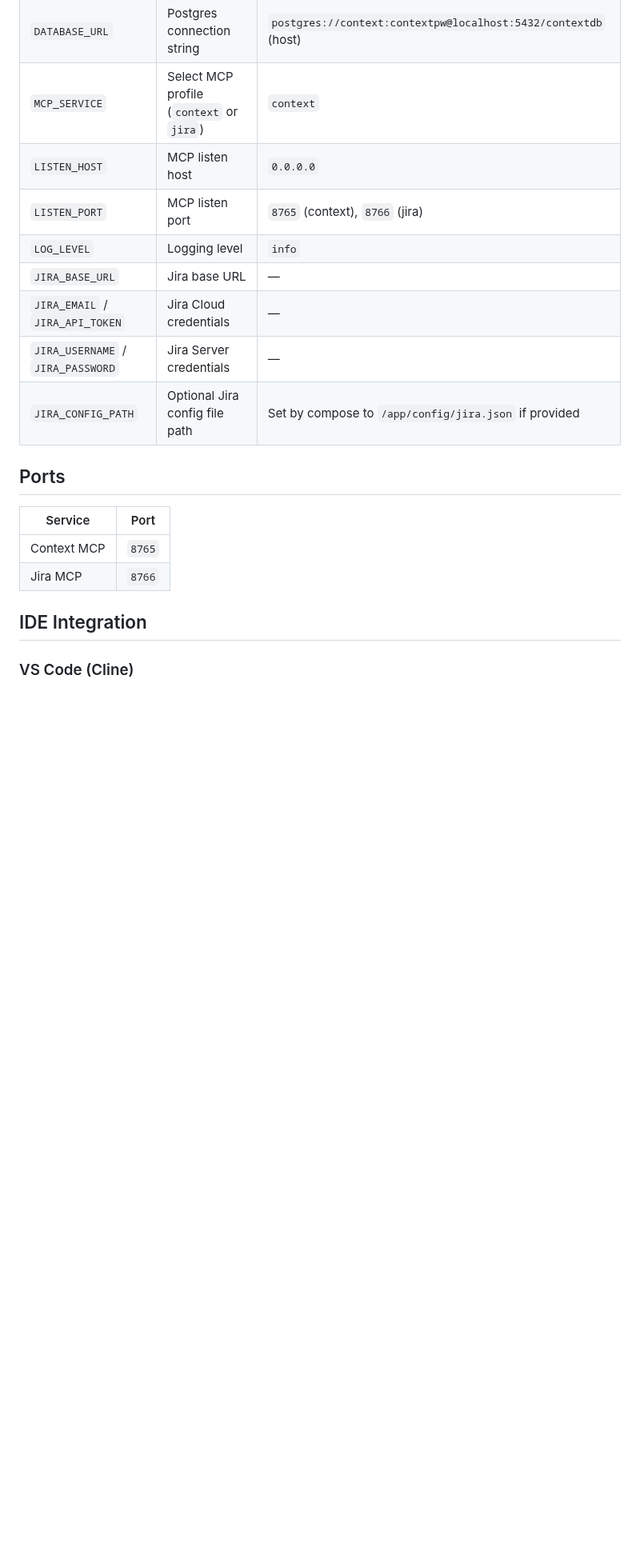
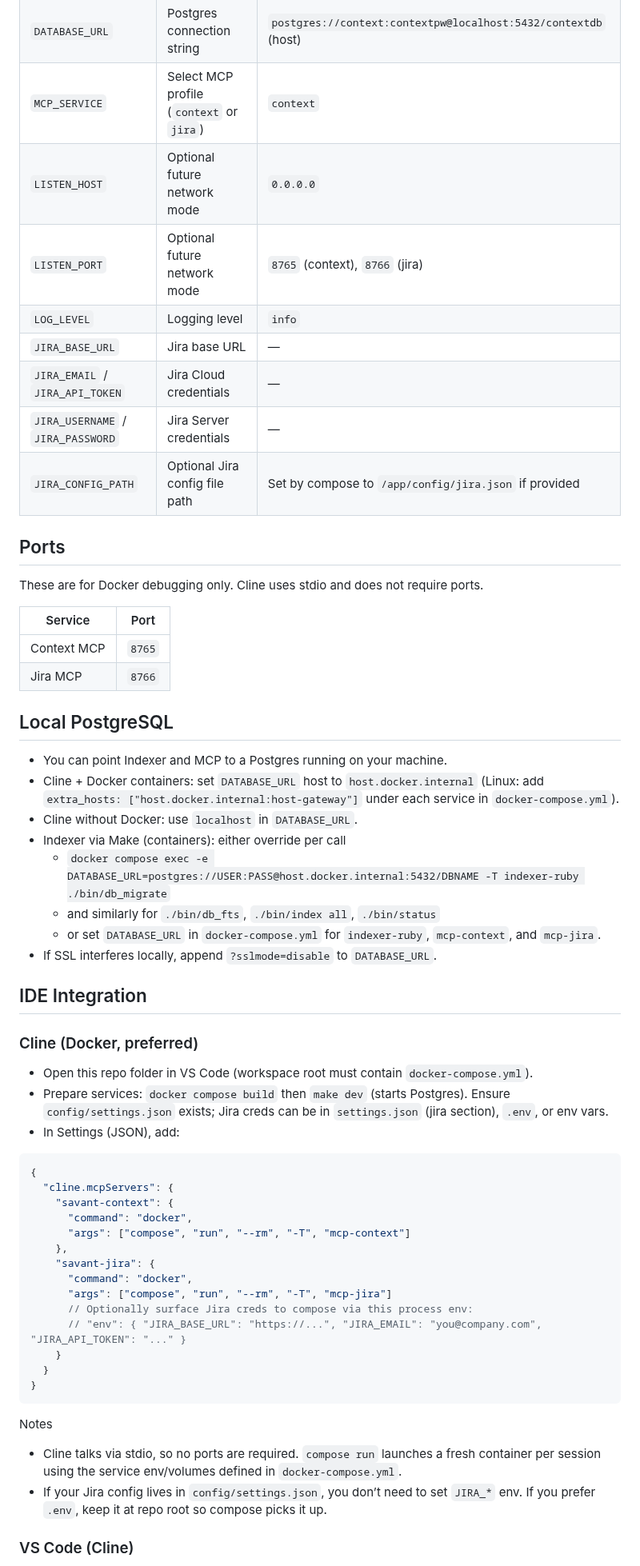
Before and after one commit to ashabbir/savant, a Markdown page: README.md, the part around one of its changes. Shown at 80% size. Drawn GitHub-style; blank space fills up the shorter version.

Commit message:
docs: add guidance for using local PostgreSQL (host.docker.internal, Linux host-gateway, DATABASE_URL)

````diff
--- a/README.md
+++ b/README.md
@@ -205,8 +205,8 @@ Commands
 | `SETTINGS_PATH` | Path to settings JSON | `config/settings.json` (host) / `/app/settings.json` (container) |
 | `DATABASE_URL` | Postgres connection string | `postgres://context:contextpw@localhost:5432/contextdb` (host) |
 | `MCP_SERVICE` | Select MCP profile (`context` or `jira`) | `context` |
-| `LISTEN_HOST` | MCP listen host | `0.0.0.0` |
-| `LISTEN_PORT` | MCP listen port | `8765` (context), `8766` (jira) |
+| `LISTEN_HOST` | Optional future network mode | `0.0.0.0` |
+| `LISTEN_PORT` | Optional future network mode | `8765` (context), `8766` (jira) |
 | `LOG_LEVEL` | Logging level | `info` |
 | `JIRA_BASE_URL` | Jira base URL | — |
 | `JIRA_EMAIL` / `JIRA_API_TOKEN` | Jira Cloud credentials | — |
@@ -215,11 +215,50 @@ Commands
 
 ## Ports
 
+These are for Docker debugging only. Cline uses stdio and does not require ports.
+
 | Service | Port |
 |---|---|
 | Context MCP | `8765` |
 | Jira MCP | `8766` |
 
+## Local PostgreSQL
+
+- You can point Indexer and MCP to a Postgres running on your machine.
+- Cline + Docker containers: set `DATABASE_URL` host to `host.docker.internal` (Linux: add `extra_hosts: ["host.docker.internal:host-gateway"]` under each service in `docker-compose.yml`).
+- Cline without Docker: use `localhost` in `DATABASE_URL`.
+- Indexer via Make (containers): either override per call
+  - `docker compose exec -e DATABASE_URL=postgres://USER:PASS@host.docker.internal:5432/DBNAME -T indexer-ruby ./bin/db_migrate`
+  - and similarly for `./bin/db_fts`, `./bin/index all`, `./bin/status`
+  - or set `DATABASE_URL` in `docker-compose.yml` for `indexer-ruby`, `mcp-context`, and `mcp-jira`.
+- If SSL interferes locally, append `?sslmode=disable` to `DATABASE_URL`.
+
 ## IDE Integration
 
+### Cline (Docker, preferred)
+- Open this repo folder in VS Code (workspace root must contain `docker-compose.yml`).
+- Prepare services: `docker compose build` then `make dev` (starts Postgres). Ensure `config/settings.json` exists; Jira creds can be in `settings.json` (jira section), `.env`, or env vars.
+- In Settings (JSON), add:
+
+```jsonc
+{
+  "cline.mcpServers": {
+    "savant-context": {
+      "command": "docker",
+      "args": ["compose", "run", "--rm", "-T", "mcp-context"]
+    },
+    "savant-jira": {
+      "command": "docker",
+      "args": ["compose", "run", "--rm", "-T", "mcp-jira"]
+      // Optionally surface Jira creds to compose via this process env:
+      // "env": { "JIRA_BASE_URL": "https://...", "JIRA_EMAIL": "you@company.com", "JIRA_API_TOKEN": "..." }
+    }
+  }
+}
+```
+
+Notes
+- Cline talks via stdio, so no ports are required. `compose run` launches a fresh container per session using the service env/volumes defined in `docker-compose.yml`.
+- If your Jira config lives in `config/settings.json`, you don’t need to set `JIRA_*` env. If you prefer `.env`, keep it at repo root so compose picks it up.
+
 ### VS Code (Cline)
````
Also changed, not shown: other parts of README.md (+8 -9 lines).
